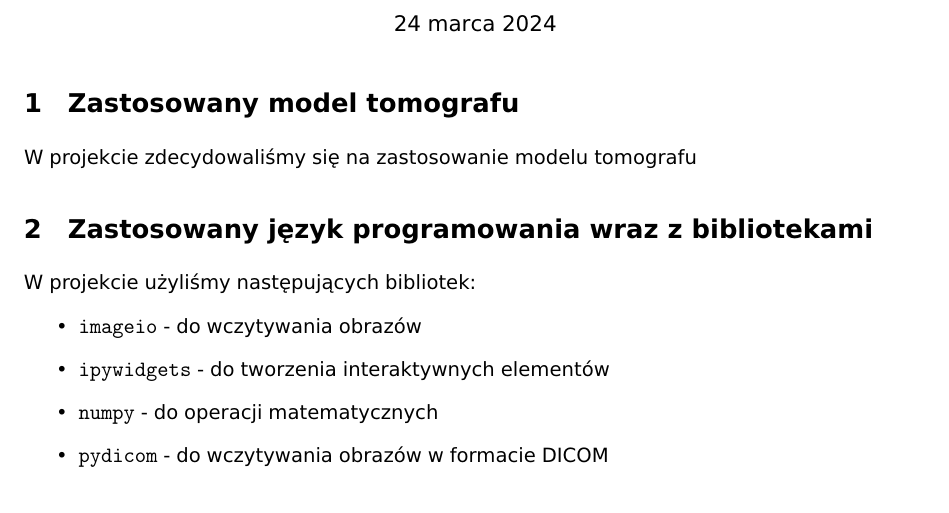
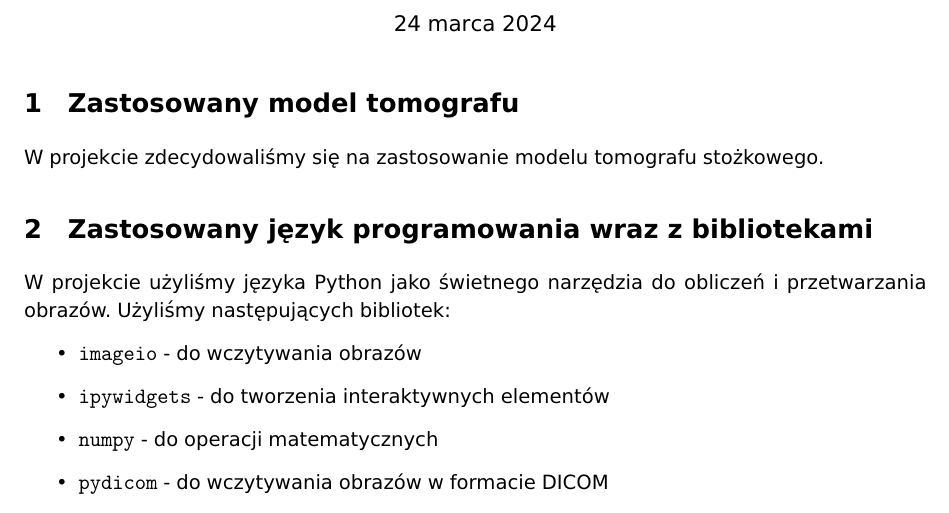
Before and after one commit to mr-SCWN/Informatyka-w-medycynie, a LaTeX document (sprawozdanie.tex): part of page 1 of 7, cut so that both start at the same text. Compiled offline with pdfLaTeX.

Commit message:
feat: feat

```diff
--- a/sprawozdanie.tex
+++ b/sprawozdanie.tex
@@ -27,9 +27,10 @@
 \begin{document}
 \maketitle
     \section{Zastosowany model tomografu}
-    W projekcie zdecydowaliśmy się na zastosowanie modelu tomografu
+    W projekcie zdecydowaliśmy się na zastosowanie modelu tomografu stożkowego.
     \section{Zastosowany język programowania wraz z bibliotekami}
-    W projekcie użyliśmy następujących bibliotek:
+    W projekcie użyliśmy języka Python jako świetnego narzędzia do obliczeń i przetwarzania obrazów. Użyliśmy
+    następujących bibliotek:
     \begin{itemize}
         \item \texttt{imageio} - do wczytywania obrazów
         \item \texttt{ipywidgets} - do tworzenia interaktywnych elementów
```
Also changed, not shown: out/sprawozdanie.pdf (added), 3 other files.
